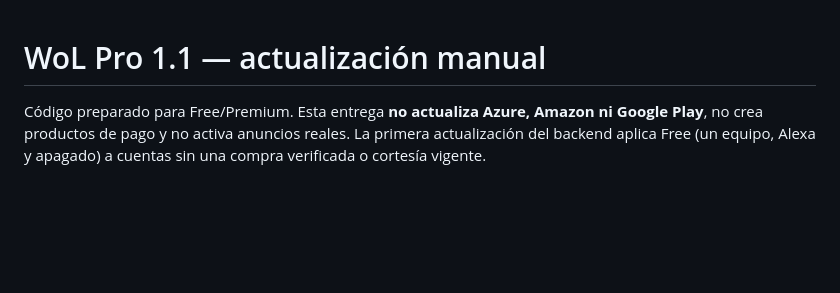
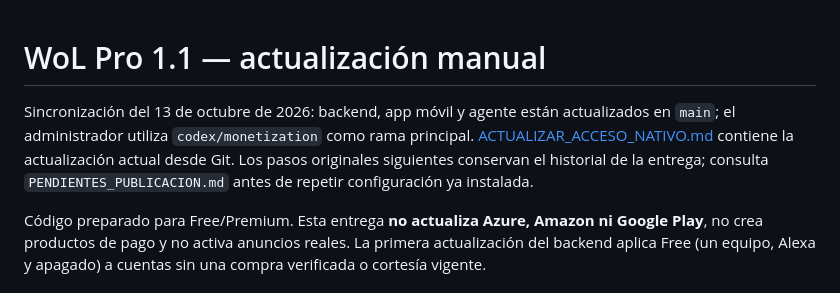
Before and after one commit to lezgec/wol_panel, a Markdown page: MONETIZATION_DEPLOYMENT.md, the part around the change. Rendered like a GitHub page; blank space fills up the shorter version.

Commit message:
Document repository synchronization and main-branch update commands

```diff
--- a/MONETIZATION_DEPLOYMENT.md
+++ b/MONETIZATION_DEPLOYMENT.md
@@ -1,4 +1,6 @@
 # WoL Pro 1.1 — actualización manual
+
+Sincronización del 13 de octubre de 2026: backend, app móvil y agente están actualizados en `main`; el administrador utiliza `codex/monetization` como rama principal. [ACTUALIZAR_ACCESO_NATIVO.md](ACTUALIZAR_ACCESO_NATIVO.md) contiene la actualización actual desde Git. Los pasos originales siguientes conservan el historial de la entrega; consulta `PENDIENTES_PUBLICACION.md` antes de repetir configuración ya instalada.
 
 Código preparado para Free/Premium. Esta entrega **no actualiza Azure, Amazon ni Google Play**, no crea productos de pago y no activa anuncios reales. La primera actualización del backend aplica Free (un equipo, Alexa y apagado) a cuentas sin una compra verificada o cortesía vigente.
 
```
Also changed, not shown: ACTUALIZAR_ACCESO_NATIVO.md (+5 -5 lines).
